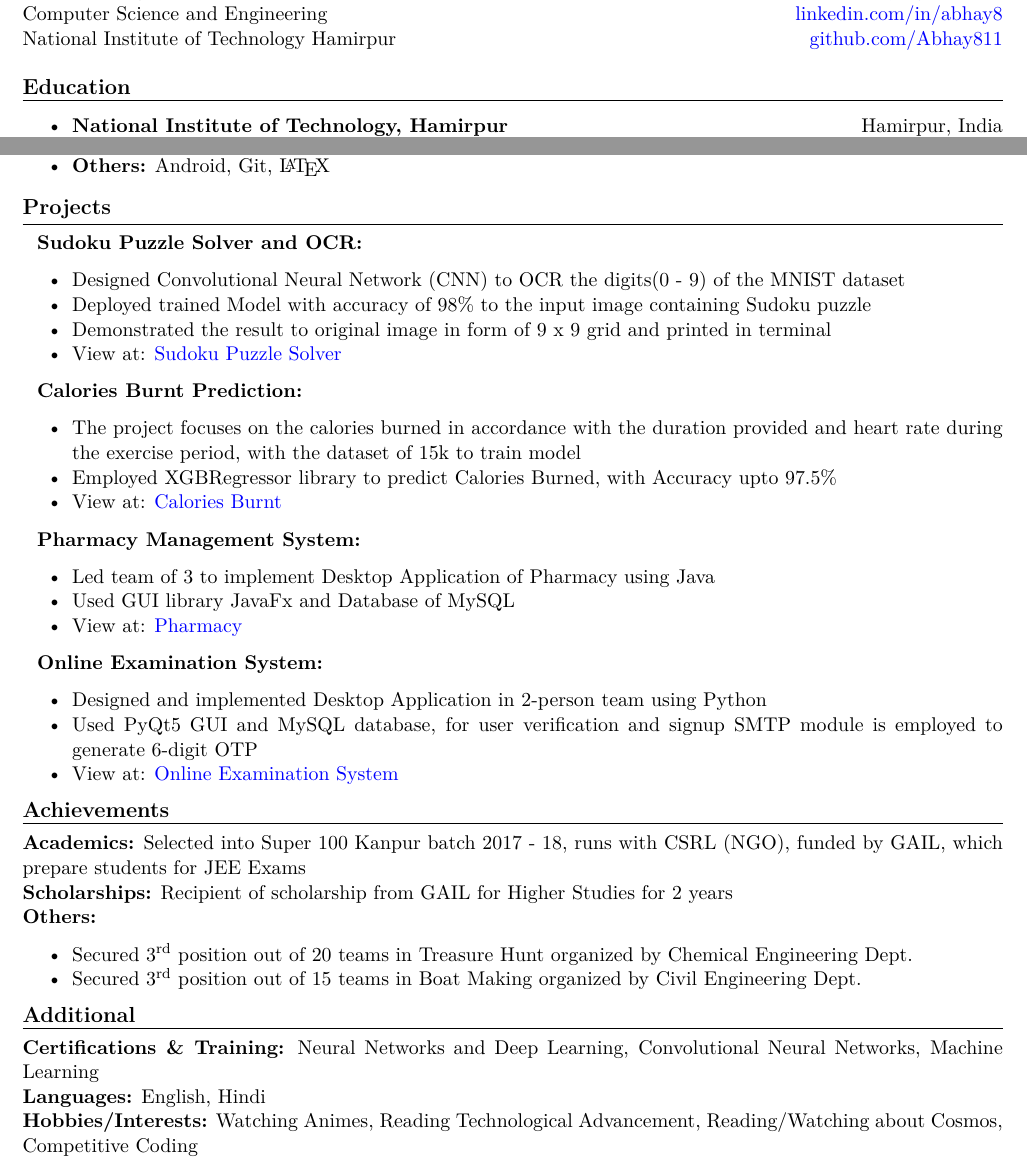
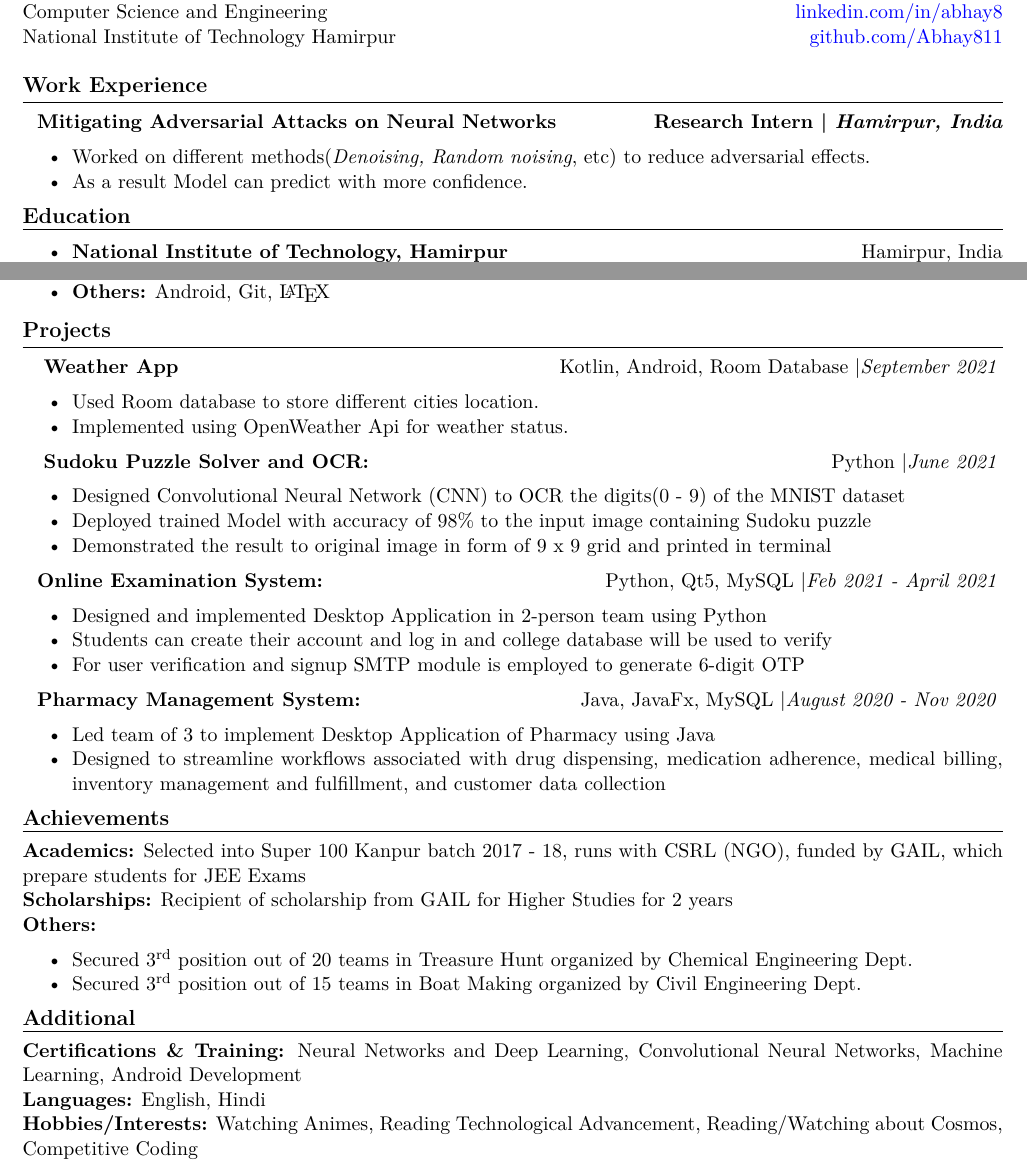
Before and after one commit to Abhay811/Resume, a LaTeX CV (resume.tex): two parts of the page, joined at a grey line, cut so that both start at the same text. Compiled offline with XeLaTeX.

Commit message:
updated sep 2021

```diff
--- a/resume.tex
+++ b/resume.tex
@@ -2,8 +2,10 @@
 \usepackage[left = 1cm, top = 1cm, right = 1 cm,bottom = 1cm, a4paper]{geometry}
 \usepackage[usenames,dvipsnames]{xcolor}
 \usepackage[colorlinks = true,
-            linkcolor=blue,
-            urlcolor = blue]{hyperref}
+            linkcolor= black,
+            urlcolor = black,
+            anchorcolor = blue,
+            citecolor = blue]{hyperref}
 \usepackage{titlesec}
 \usepackage[absolute]{textpos}
 \usepackage[UKenglish]{babel}
@@ -13,7 +15,7 @@
 \usepackage{lipsum}
 \usepackage{amsmath}
 \usepackage{tcolorbox}
-
+\usepackage{fontawesome}
 
 \parindent 0pt
 \pagestyle{empty}
@@ -24,17 +26,32 @@
     \hfill
         Mob. : +91-8707445762
     \\
-    3\textsuperscript{rd} Year Integrated Student
+    4\textsuperscript{th} Year Integrated Student
     \hfill
-        Email : \href{mailto:maurya.08abhay@gmail.com}{maurya.08abhay@gmail.com}\\
+        Email : \href{mailto:maurya.08abhay@gmail.com}{\color{blue}maurya.abhay530@gmail.com}\\
     \hfill
         Computer Science and Engineering
     \hfill
-        \href{https://www.linkedin.com/in/abhay8/}{linkedin.com/in/abhay8}\\
+        \href{https://www.linkedin.com/in/abhay8/}{\color{blue}linkedin.com/in/abhay8}\\
     \hfill
     National Institute of Technology Hamirpur
     \hfill
-     \href{https://github.com/Abhay811}{github.com/Abhay811}\\
+     \href{https://github.com/Abhay811}{\color{blue}github.com/Abhay811}\\
+
+ \textbf{\large{Work Experience}}
+    \vspace{3pt}
+    \hrule
+    \vspace{6pt}
+    \hspace{8pt}\textbf{Mitigating Adversarial Attacks on Neural Networks}
+    \hfill
+    \textbf{Research Intern | \textit{Hamirpur, India}}
+    \begin{itemize}
+        \setlength{\itemsep}{0pt}
+        \setlength{\parskip}{0pt}
+        \setlength{\parsep}{0pt}
+        \item Worked on different methods(\textit{Denoising, Random noising}, etc) to reduce adversarial effects.
+        \item As a result Model can predict with more confidence.
+    \end{itemize}
 
 \textbf{\large{Education}}
     \vspace{3pt}
@@ -73,7 +90,22 @@
     \vspace{3pt}
     \hrule
     \vspace{6pt}
-    \hspace{8pt}\textbf{Sudoku Puzzle Solver and OCR:}
+
+    \hspace{8pt}
+    \href{https://github.com/Abhay811/Weather-App}{\textbf{Weather App}}
+    \hfill
+    \text{Kotlin, Android, Room Database |\textit{September 2021} }
+        \begin{itemize}
+        \setlength{\itemsep}{0pt}
+        \setlength{\parskip}{0pt}
+        \setlength{\parsep}{0pt}
+        \item Used Room database to store different cities location.
+        \item Implemented using OpenWeather Api for weather status.
+        \end{itemize}
+    \hspace{8pt}
+    \href{https://github.com/Abhay811/Sudoku_solver}{\textbf{Sudoku Puzzle Solver and OCR:}}
+    \hfill
+    \text{Python |\textit{June 2021} }
        \begin{itemize}
         \setlength\itemsep{0pt}
         \setlength\parskip{0pt}
@@ -81,35 +113,29 @@
         \item  Designed Convolutional Neural Network (CNN) to OCR the digits(0 - 9) of the MNIST dataset
         \item Deployed trained Model with accuracy of 98\% to the input image containing Sudoku puzzle
         \item Demonstrated the result to original image in form of 9 x 9 grid and printed in terminal
-        \item View at: \href{https://github.com/Abhay811/Sudoku_solver}{Sudoku Puzzle Solver}
         \end{itemize}
-    \hspace{8pt}\textbf{Calories Burnt Prediction:}
-        \begin{itemize}
+    \hspace{8pt}\href{https://github.com/Abhay811/Advanced-Online-Examination}{\textbf{Online Examination System:}}
+    \hfill
+    \text{Python, Qt5, MySQL |\textit{Feb 2021 - April 2021} }
+    \begin{itemize}
         \setlength{\itemsep}{0pt}
         \setlength{\parskip}{0pt}
         \setlength{\parsep}{0pt}
-        \item The project focuses on the calories burned in accordance with the duration provided and heart rate during the exercise period, with the dataset of 15k to train model
-        \item Employed XGBRegressor library to predict Calories Burned, with Accuracy upto 97.5\%
-        \item View at: \href{https://github.com/Abhay811/Calories-Burnt-Prediction}{Calories Burnt}
-        \end{itemize}
-    \hspace{8pt}\textbf{Pharmacy Management System:}
+        \item Designed and implemented Desktop Application in 2-person team using Python
+        \item Students can create their account and log in and college database will be used to verify
+        \item For user verification and signup SMTP module is employed to generate 6-digit OTP
+    \end{itemize}
+    \hspace{8pt}\href{https://github.com/Abhay811/Advanced-Online-Examination}{\textbf{Pharmacy Management System:}}
+    \hfill
+    \text{Java, JavaFx, MySQL |\textit{August 2020 - Nov 2020} }
     \begin{itemize}
         \setlength{\itemsep}{0pt}
         \setlength{\parskip}{0pt}
         \setlength{\parsep}{0pt}
         \item Led team of 3 to implement Desktop Application of Pharmacy using Java
-        \item Used GUI library JavaFx and Database of MySQL
-        \item View at: \href{https://github.com/Abhay811/DBMS}{Pharmacy}
+        \item Designed to streamline workflows associated with drug dispensing, medication adherence, medical billing, inventory management and fulfillment, and customer data collection
         \end{itemize}
-    \hspace{8pt}\textbf{Online Examination System:}
-    \begin{itemize}
-        \setlength{\itemsep}{0pt}
-        \setlength{\parskip}{0pt}
-        \setlength{\parsep}{0pt}
-        \item Designed and implemented Desktop Application in 2-person team using Python
-        \item Used PyQt5 GUI and MySQL database, for user verification and signup SMTP module is employed to generate 6-digit OTP
-        \item View at: \href{https://github.com/Abhay811/Advanced-Online-Examination}{Online Examination System}
-    \end{itemize}
+
     % \textbf{Galaxy} :
     % \begin{itemize}
     %     \setlength{\itemsep}{0pt}
@@ -139,7 +165,7 @@
     \vspace{3pt}
     \hrule
     \vspace{6pt}
-    \textbf{Certifications \& Training:} Neural Networks and Deep Learning, Convolutional Neural Networks, Machine Learning\\
+    \textbf{Certifications \& Training:} \href{https://drive.google.com/file/d/1mir_TBy9GinXpSU3H-8LyYn68GkcM62f/view?usp=sharing}{Neural Networks and Deep Learning}, \href{https://drive.google.com/file/d/18cQMPfNLtvY4-Ozh7hZnUIDKYh9tRYPG/view?usp=sharing}{Convolutional Neural Networks}, \href{https://drive.google.com/file/d/13L4JKQ1pwLG9YVevPVZLNRLUeZWGkvyU/view?usp=sharing}{Machine Learning}, \href{https://drive.google.com/file/d/1Hp5dvhNVz9FvjQ6Y4vIVZldKpb8m8LCp/view?usp=sharing}{Android Development}\\
     \textbf{Languages:} English, Hindi\\
     \textbf{Hobbies/Interests:} Watching Animes, Reading Technological Advancement, Reading/Watching about Cosmos, Competitive Coding
 
```
Also changed, not shown: Abhay_resume.pdf.
